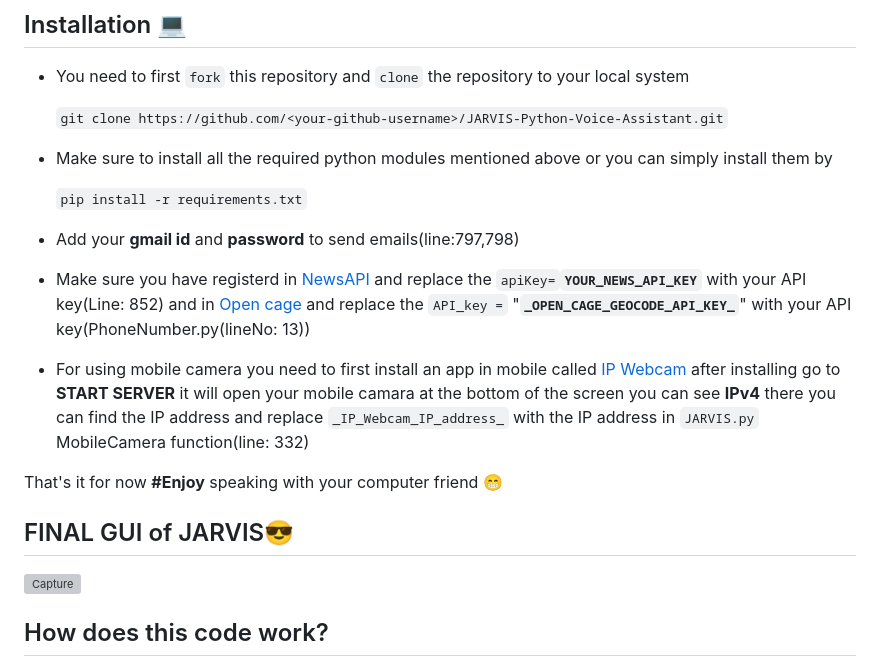
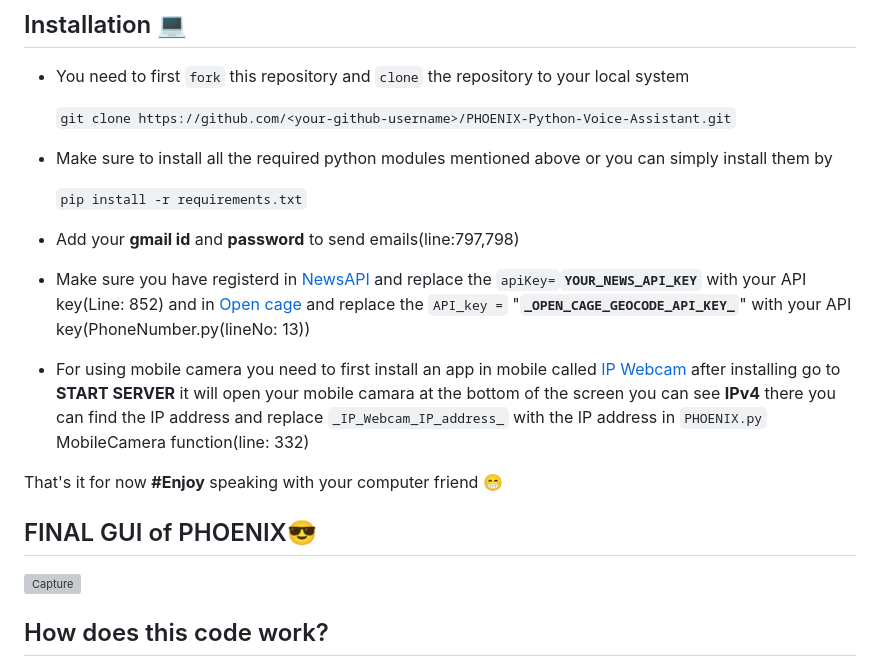
Before and after one commit to VANAM-SHIVA-KUMAR/PHOENIX-Python-Voice-Assistant, a Markdown page: README.md, the part around one of its changes. Drawn GitHub-style; grey boxes are pictures that could not be loaded.

````diff
--- a/README.md
+++ b/README.md
@@ -71,18 +71,18 @@ To run this project you should need some API key's for reading news, for finding
 ## Installation 💻
 - You need to first ```fork``` this repository and ```clone``` the repository to your local system
 
-    ```git clone https://github.com/<your-github-username>/JARVIS-Python-Voice-Assistant.git```
+    ```git clone https://github.com/<your-github-username>/PHOENIX-Python-Voice-Assistant.git```
 - Make sure to install all the required python modules mentioned above or you can simply install them by
 
     ```pip install -r requirements.txt```
 
 - Add your **gmail id** and **password** to send emails(line:797,798)
 - Make sure you have registerd in [NewsAPI](https://newsapi.org/) and replace the ```apiKey=```**```YOUR_NEWS_API_KEY```** with your API key(Line: 852) and in [Open cage](https://opencagedata.com/) and replace the ```API_key =``` "**```_OPEN_CAGE_GEOCODE_API_KEY_```**" with your API key(PhoneNumber.py(lineNo: 13))
-- For using mobile camera you need to first install an app in mobile called [IP Webcam](https://play.google.com/store/apps/details?id=com.pas.webcam&hl=en_US&gl=US) after installing go to **START SERVER** it will open your mobile camara at the bottom of the screen you can see **IPv4** there you can find the IP address and replace ```_IP_Webcam_IP_address_``` with the IP address in ```JARVIS.py``` MobileCamera function(line: 332)
+- For using mobile camera you need to first install an app in mobile called [IP Webcam](https://play.google.com/store/apps/details?id=com.pas.webcam&hl=en_US&gl=US) after installing go to **START SERVER** it will open your mobile camara at the bottom of the screen you can see **IPv4** there you can find the IP address and replace ```_IP_Webcam_IP_address_``` with the IP address in ```PHOENIX.py``` MobileCamera function(line: 332)
 
 That's it for now **#Enjoy** speaking with your computer friend 😁
 
-## FINAL GUI of JARVIS😎
+## FINAL GUI of PHOENIX😎
 
 ![Capture](https://user-images.githubusercontent.com/98808802/221436409-5b62f953-4142-47ea-b71d-82bf143df5bd.JPG)
 
````
Also changed, not shown: other parts of README.md (+1 -1 lines).
